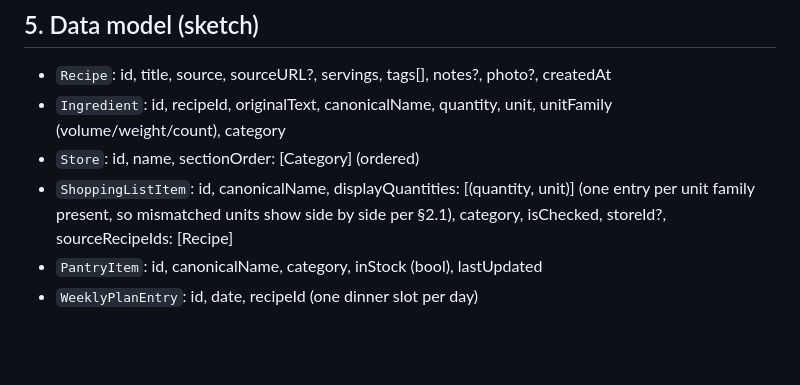
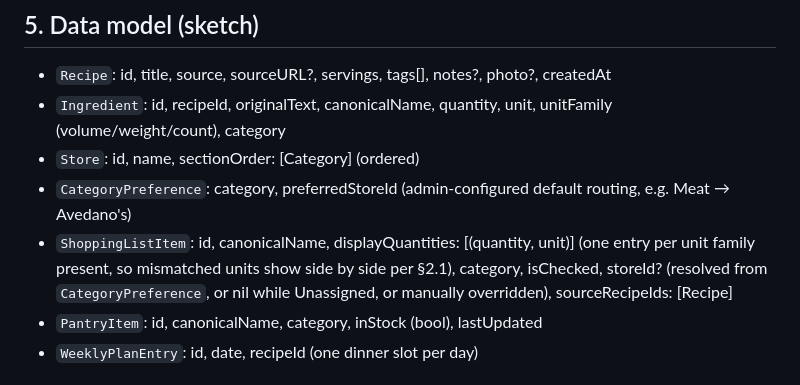
Before and after one commit to radiofreeted/website, a Markdown page: weekly-meal-plan-ios/SPEC.md, the part around one of its changes. Rendered like a GitHub page; blank space fills up the shorter version.

```diff
--- a/weekly-meal-plan-ios/SPEC.md
+++ b/weekly-meal-plan-ios/SPEC.md
@@ -138,9 +166,13 @@ instructions, tags (cuisine/meal type), optional photo, notes.
 - `Ingredient`: id, recipeId, originalText, canonicalName, quantity, unit,
   unitFamily (volume/weight/count), category
 - `Store`: id, name, sectionOrder: [Category] (ordered)
+- `CategoryPreference`: category, preferredStoreId (admin-configured default
+  routing, e.g. Meat → Avedano's)
 - `ShoppingListItem`: id, canonicalName, displayQuantities: [(quantity, unit)]
   (one entry per unit family present, so mismatched units show side by side
-  per §2.1), category, isChecked, storeId?, sourceRecipeIds: [Recipe]
+  per §2.1), category, isChecked, storeId? (resolved from
+  `CategoryPreference`, or nil while Unassigned, or manually overridden),
+  sourceRecipeIds: [Recipe]
 - `PantryItem`: id, canonicalName, category, inStock (bool), lastUpdated
 - `WeeklyPlanEntry`: id, date, recipeId (one dinner slot per day)
 
```
Also changed, not shown: other parts of weekly-meal-plan-ios/SPEC.md (+35 -2 lines).
